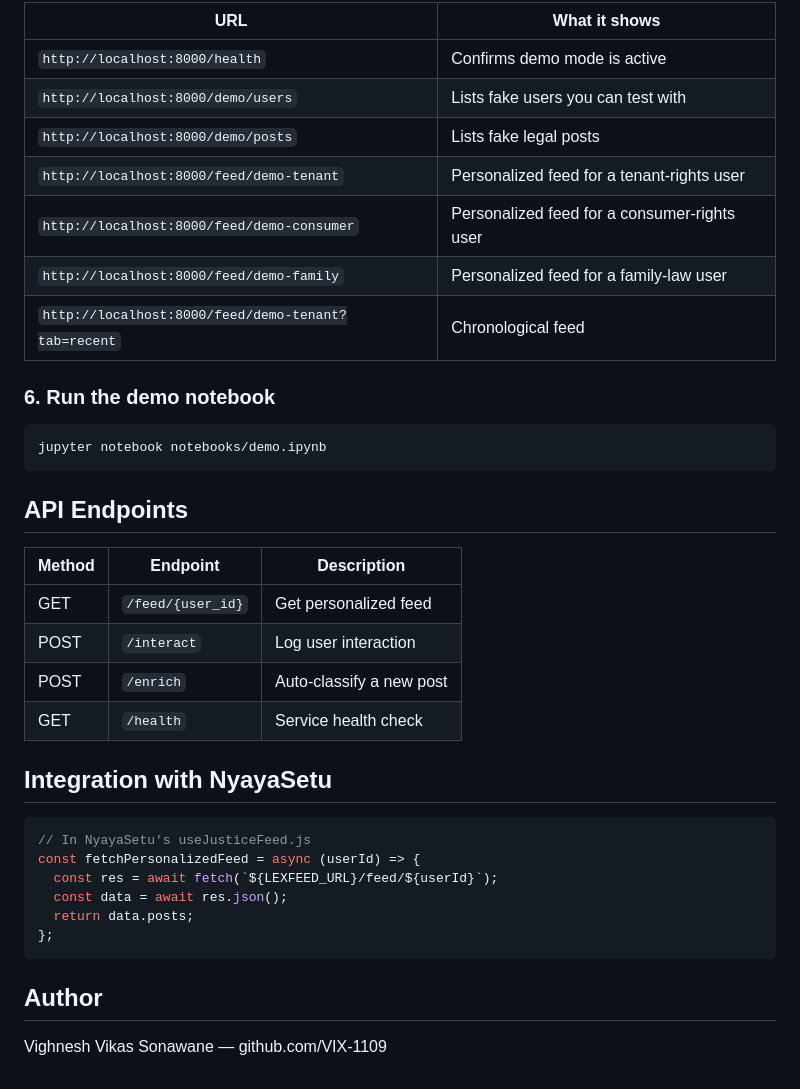
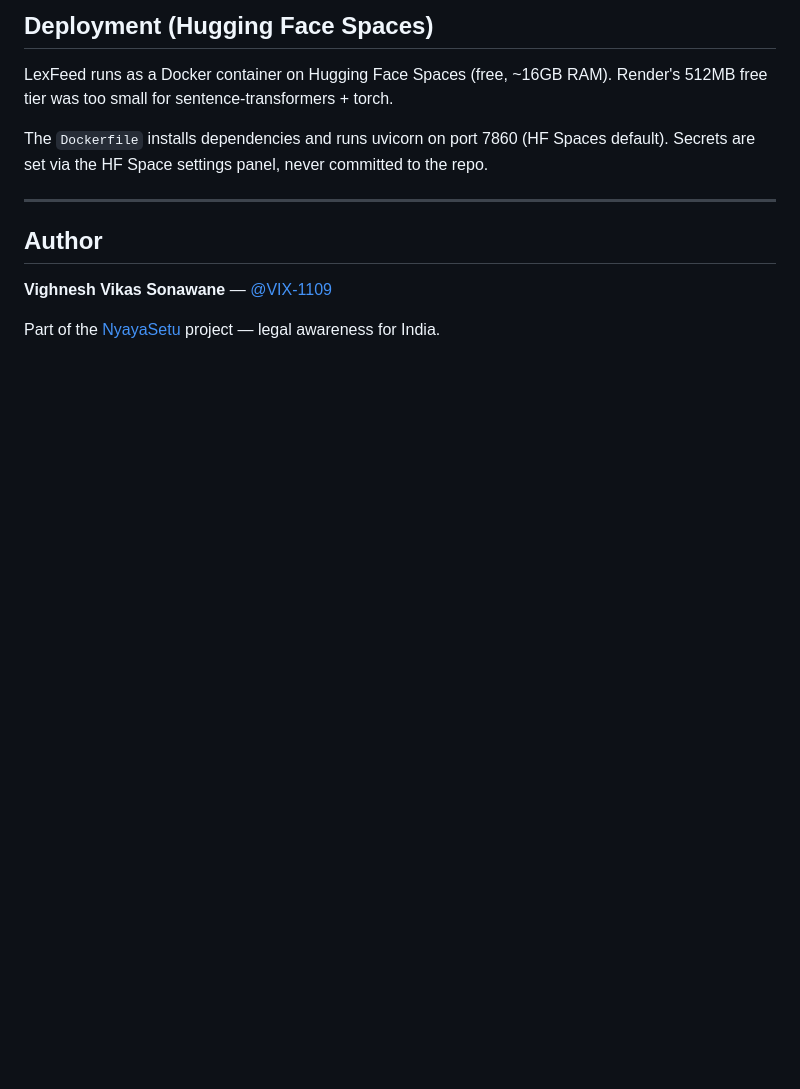
Before and after one commit to VIX-1109/lexfeed, a Markdown page: README.md, the part around one of its changes. GitHub-like rendering; blank space fills up the shorter version.

````diff
--- a/README.md
+++ b/README.md
@@ -122,40 +171,14 @@ Try these URLs:
 
-| URL | What it shows |
-|-----|---------------|
-| `http://localhost:8000/health` | Confirms demo mode is active |
-| `http://localhost:8000/demo/users` | Lists fake users you can test with |
-| `http://localhost:8000/demo/posts` | Lists fake legal posts |
-| `http://localhost:8000/feed/demo-tenant` | Personalized feed for a tenant-rights user |
-| `http://localhost:8000/feed/demo-consumer` | Personalized feed for a consumer-rights user |
-| `http://localhost:8000/feed/demo-family` | Personalized feed for a family-law user |
-| `http://localhost:8000/feed/demo-tenant?tab=recent` | Chronological feed |
+## Deployment (Hugging Face Spaces)
 
-### 6. Run the demo notebook
+LexFeed runs as a Docker container on Hugging Face Spaces (free, ~16GB RAM). Render's 512MB free tier was too small for sentence-transformers + torch.
 
-```bash
-jupyter notebook notebooks/demo.ipynb
-```
+The `Dockerfile` installs dependencies and runs uvicorn on port 7860 (HF Spaces default). Secrets are set via the HF Space settings panel, never committed to the repo.
 
-## API Endpoints
-
-| Method | Endpoint | Description |
-|--------|----------|-------------|
-| GET | `/feed/{user_id}` | Get personalized feed |
-| POST | `/interact` | Log user interaction |
-| POST | `/enrich` | Auto-classify a new post |
-| GET | `/health` | Service health check |
-
-## Integration with NyayaSetu
-
-```javascript
-// In NyayaSetu's useJusticeFeed.js
-const fetchPersonalizedFeed = async (userId) => {
-  const res = await fetch(`${LEXFEED_URL}/feed/${userId}`);
-  const data = await res.json();
-  return data.posts;
-};
-```
+---
 
 ## Author
 
-Vighnesh Vikas Sonawane — github.com/VIX-1109
+**Vighnesh Vikas Sonawane** — [@VIX-1109](https://github.com/VIX-1109)
+
+Part of the [NyayaSetu](https://github.com/VIX-1109/NyayaSetu) project — legal awareness for India.
````
Also changed, not shown: other parts of README.md (+114 -65 lines).
